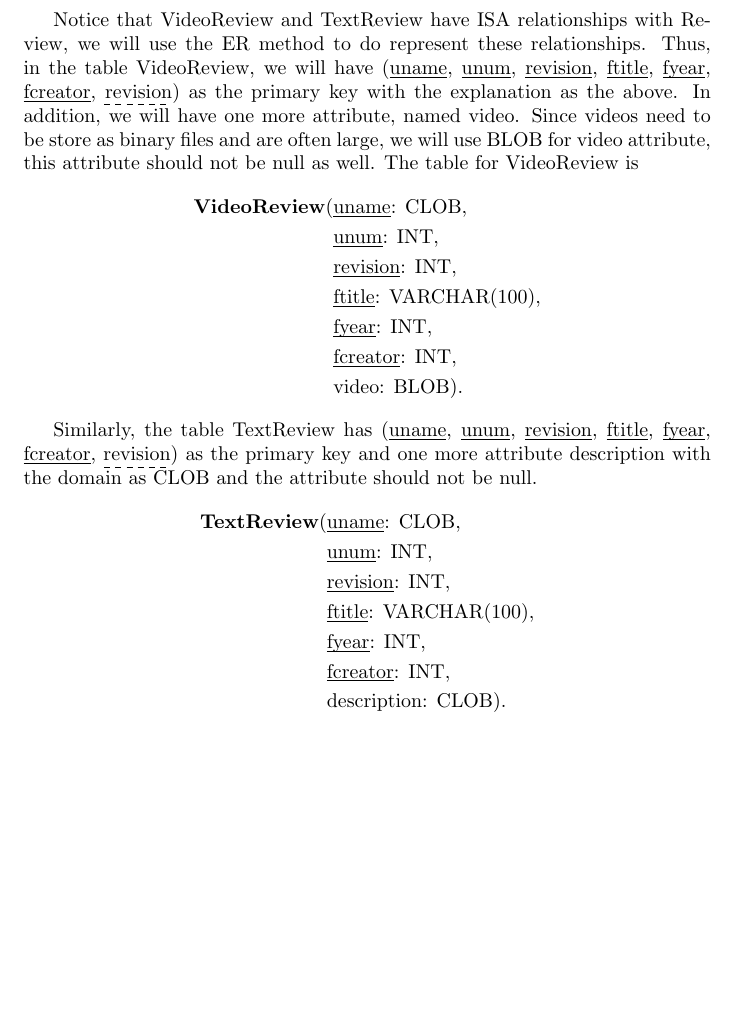
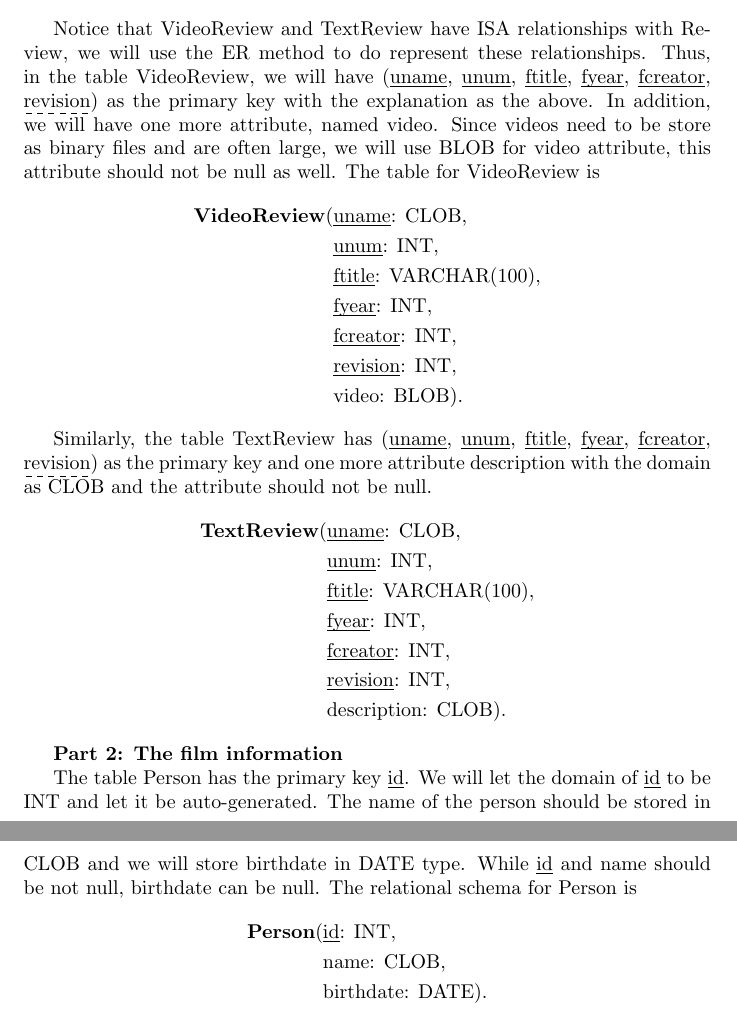
Before and after one commit to nguyen-gia-hien-tu/CS3DB3, a LaTeX problem sheet (Assignment 3/Assignment_3_tun1.tex): part of page 4 of 4 before the commit and two parts of pages 4 and 5 of 5 after it, the two joined at a grey line, cut so that both start at the same text, the shorter picture padded with empty space. Compiled offline with pdfLaTeX.

Commit message:
Doing A3

```diff
--- a/Assignment 3/Assignment_3_tun1.tex
+++ b/Assignment 3/Assignment_3_tun1.tex
@@ -160,35 +161,49 @@ are necessary to create a review. The table Review is
 
 Notice that VideoReview and TextReview have ISA relationships with Review, we
 will use the ER method to do represent these relationships. Thus, in the table
-VideoReview, we will have (\key{uname}, \key{unum}, \key{revision},
-\key{ftitle}, \key{fyear}, \key{fcreator}, \pkey{revision}) as the primary key
-with the explanation as the above. In addition, we will have one more attribute,
-named video. Since videos need to be store as binary files and are often large,
-we will use BLOB for video attribute, this attribute should not be null as well.
-The table for VideoReview is
+VideoReview, we will have (\key{uname}, \key{unum}, \key{ftitle}, \key{fyear},
+\key{fcreator}, \pkey{revision}) as the primary key with the explanation as the
+above. In addition, we will have one more attribute, named video. Since videos
+need to be store as binary files and are often large, we will use BLOB for video
+attribute, this attribute should not be null as well. The table for VideoReview
+is
 \begin{align*}
     \text{\textbf{VideoReview}(} & \text{\key{uname}: CLOB,} \\
                                  & \text{\key{unum}: INT,} \\
-                                 & \text{\key{revision}: INT,} \\
                                  & \text{\key{ftitle}: VARCHAR(100),} \\
                                  & \text{\key{fyear}: INT,} \\
                                  & \text{\key{fcreator}: INT,} \\
+                                 & \text{\key{revision}: INT,} \\
                                  & \text{video: BLOB).}
 \end{align*}
 
-Similarly, the table TextReview has (\key{uname}, \key{unum}, \key{revision},
-\key{ftitle}, \key{fyear}, \key{fcreator}, \pkey{revision}) as the primary key
-and one more attribute description with the domain as CLOB and the attribute
-should not be null.
+Similarly, the table TextReview has (\key{uname}, \key{unum}, \key{ftitle},
+\key{fyear}, \key{fcreator}, \pkey{revision}) as the primary key and one more
+attribute description with the domain as CLOB and the attribute should not be
+null.
 \begin{align*}
     \text{\textbf{TextReview}(} & \text{\key{uname}: CLOB,} \\
                                 & \text{\key{unum}: INT,} \\
-                                & \text{\key{revision}: INT,} \\
                                 & \text{\key{ftitle}: VARCHAR(100),} \\
                                 & \text{\key{fyear}: INT,} \\
                                 & \text{\key{fcreator}: INT,} \\
+                                & \text{\key{revision}: INT,} \\
                                 & \text{description: CLOB).}
 \end{align*}
 
 
+\textbf{Part 2: The film information}
+
+The table Person has the primary key \key{id}. We will let the domain of
+\key{id} to be INT and let it be auto-generated. The name of the person should
+be stored in CLOB and we will store birthdate in DATE type. While \key{id} and
+name should be not null, birthdate can be null. The relational schema for Person
+is
+\begin{align*}
+    \text{\textbf{Person}(} & \text{\key{id}: INT,} \\
+                            & \text{name: CLOB,} \\
+                            & \text{birthdate: DATE).}
+\end{align*}
+
+
 \end{document}
```
Also changed, not shown: Assignment 3/Assignment_3_tun1.pdf, Assignment 3/Assignment_3_tun1.tex (15 more changed lines).
